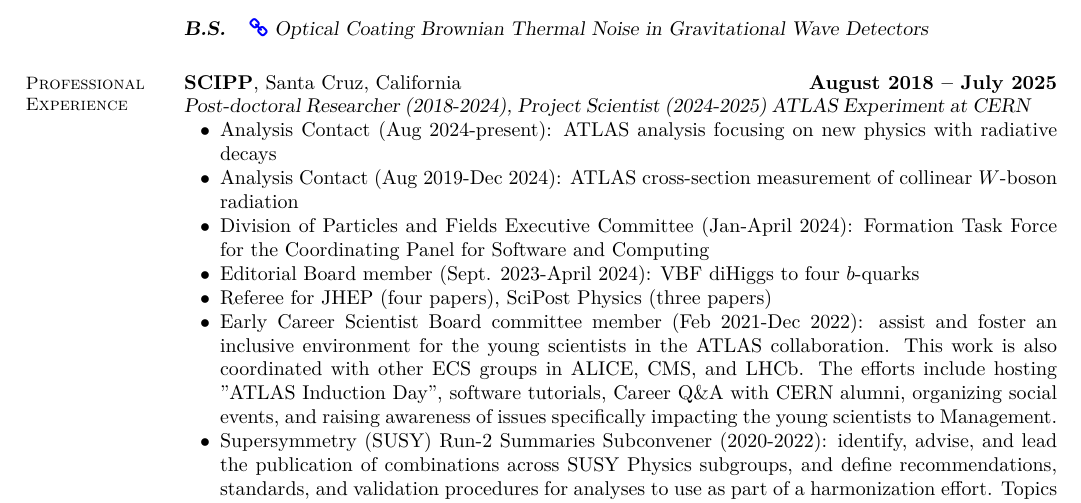
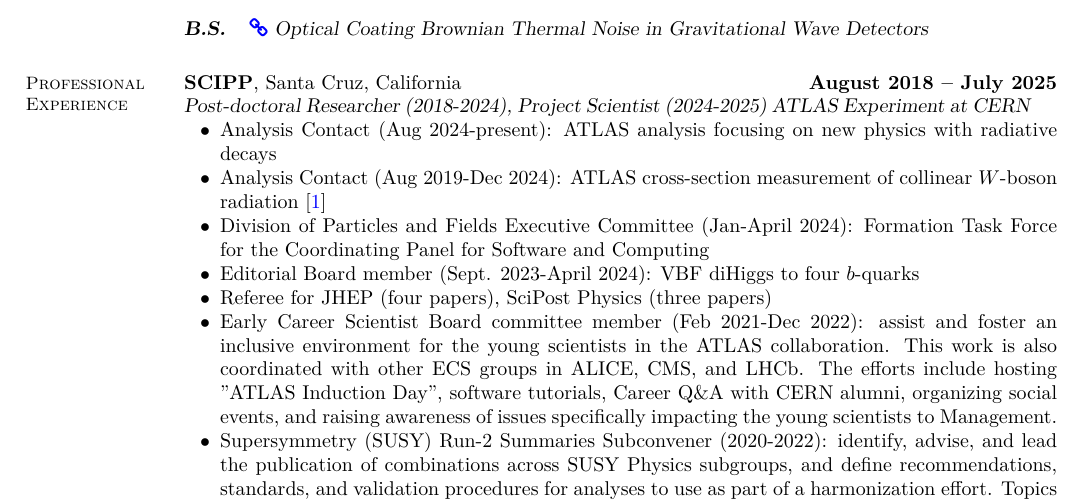
Before and after one commit to kratsg/cv, a LaTeX CV (cv_GiordonStark.tex): part of page 1 of 10, cut so that both start at the same text. Compiled offline with XeLaTeX.

Commit message:
add citation

```diff
--- a/cv_GiordonStark.tex
+++ b/cv_GiordonStark.tex
@@ -91,7 +91,7 @@
 \textsl{Post-doctoral Researcher (2018-2024), Project Scientist (2024-2025) ATLAS Experiment at CERN}
 \begin{list2}
   \item Analysis Contact (Aug 2024-present): ATLAS analysis focusing on new physics with radiative decays
-  \item Analysis Contact (Aug 2019-Dec 2024): ATLAS cross-section measurement of collinear $W$-boson radiation
+  \item Analysis Contact (Aug 2019-Dec 2024): ATLAS cross-section measurement of collinear $W$-boson radiation~\cite{ATLAS:2024mow}
   \item Division of Particles and Fields Executive Committee (Jan-April 2024): Formation Task Force for the Coordinating Panel for Software and Computing
   \item Editorial Board member (Sept. 2023-April 2024): VBF diHiggs to four $b$-quarks
   \item Referee for JHEP (four papers), SciPost Physics (three papers)
```
